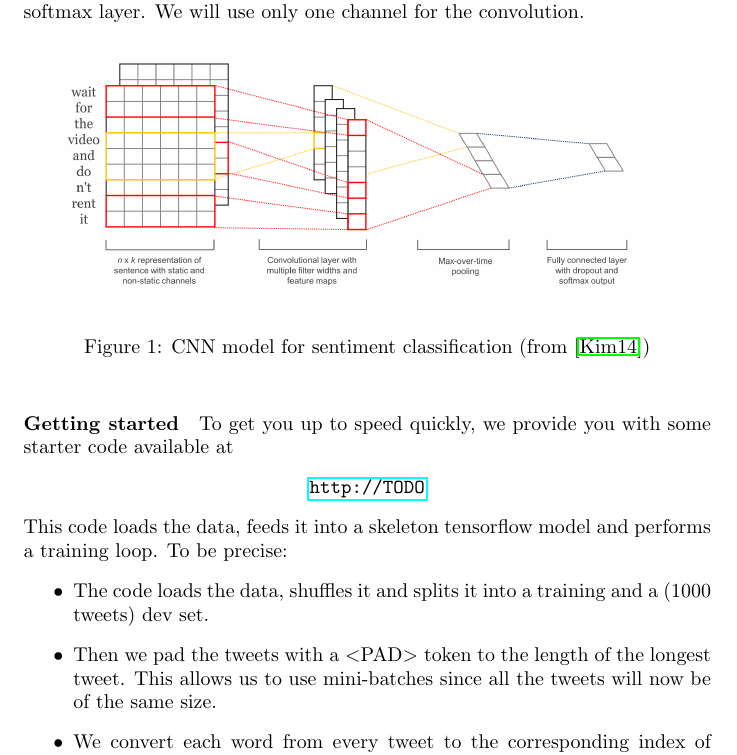
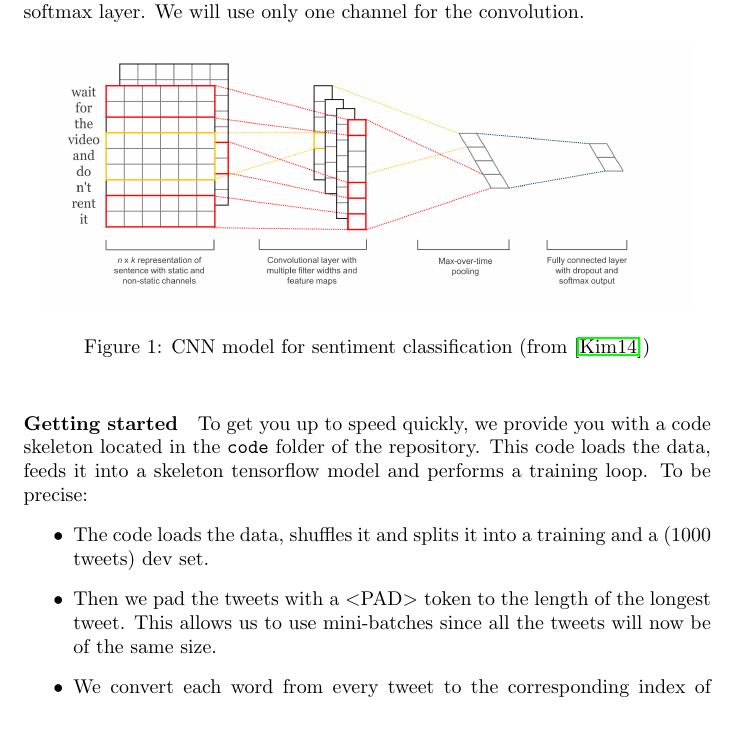
Before and after one commit to dalab/cls-predoc-nlu-tutorial, a LaTeX problem sheet (handout/exercise_tf.tex): part of page 2 of 5, cut so that both start at the same text, the shorter picture padded with empty space. Compiled offline with pdfLaTeX.

Commit message:
removed code link

```diff
--- a/handout/exercise_tf.tex
+++ b/handout/exercise_tf.tex
@@ -38,11 +38,7 @@ Our model is shown in Figure~\ref{fig:cnn}. The first layer embeds words into lo
 \label{fig:cnn}
 \end{figure}
 
-\paragraph{Getting started} To get you up to speed quickly, we provide you with some starter code available at
-\begin{center}
-	\url{http://TODO}
-\end{center}
-This code loads the data, feeds it into a skeleton tensorflow model and performs a training loop.  To be precise:
+\paragraph{Getting started} To get you up to speed quickly, we provide you with a code skeleton located in the \texttt{code} folder of the repository. This code loads the data, feeds it into a skeleton tensorflow model and performs a training loop.  To be precise:
 \begin{itemize}
 \item The code loads the data, shuffles it and splits it into a training and a (1000 tweets) dev set.
 \item Then we pad the tweets with a $<$PAD$>$ token to the length of the longest tweet. This allows us to use mini-batches since all the tweets will now be of the same size.
```
Also changed, not shown: handout/exercise_tf.pdf.
